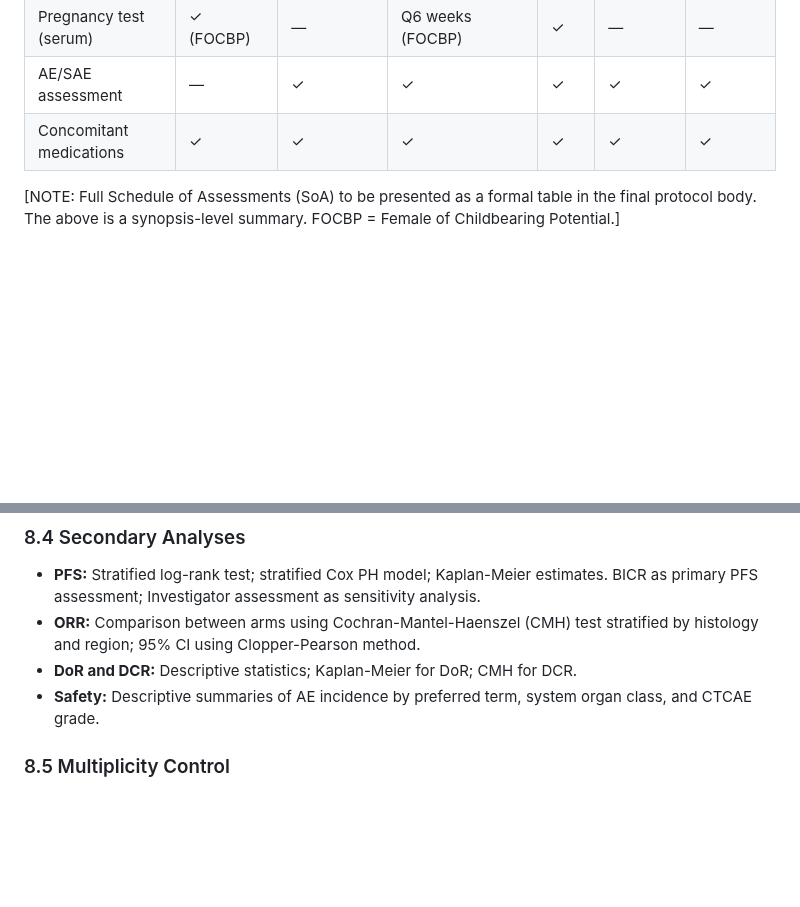
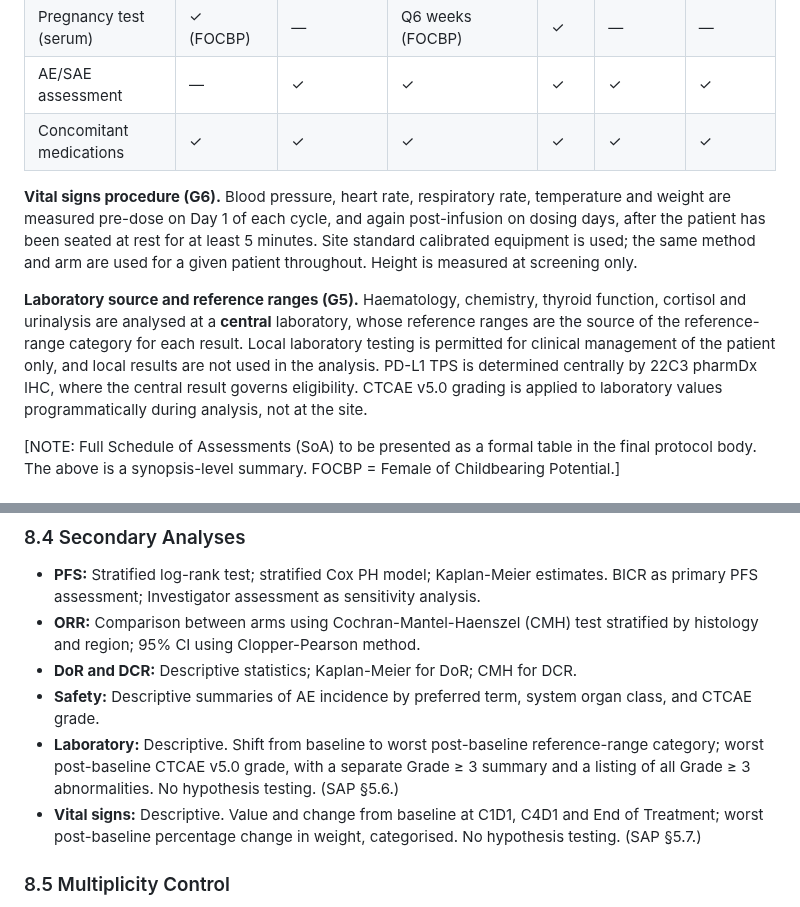
Before and after one commit to OpenTrialReporting/torivumab-nsclc-301, a Markdown page: protocol/synopsis.md, 2 parts joined by grey strips. GitHub-like rendering; blank space fills up the shorter version.

```diff
--- a/protocol/synopsis.md
+++ b/protocol/synopsis.md
@@ -526,6 +526,20 @@ All adverse events (AEs) will be monitored from the time of informed consent unt
 | AE/SAE assessment | — | ✓ | ✓ | ✓ | ✓ | ✓ |
 | Concomitant medications | ✓ | ✓ | ✓ | ✓ | ✓ | ✓ |
 
+**Vital signs procedure (G6).** Blood pressure, heart rate, respiratory rate,
+temperature and weight are measured pre-dose on Day 1 of each cycle, and again
+post-infusion on dosing days, after the patient has been seated at rest for at least
+5 minutes. Site standard calibrated equipment is used; the same method and arm are
+used for a given patient throughout. Height is measured at screening only.
+
+**Laboratory source and reference ranges (G5).** Haematology, chemistry, thyroid
+function, cortisol and urinalysis are analysed at a **central** laboratory, whose
+reference ranges are the source of the reference-range category for each result. Local
+laboratory testing is permitted for clinical management of the patient only, and local
+results are not used in the analysis. PD-L1 TPS is determined centrally by 22C3 pharmDx
+IHC, where the central result governs eligibility. CTCAE v5.0 grading is applied to
+laboratory values programmatically during analysis, not at the site.
+
 [NOTE: Full Schedule of Assessments (SoA) to be presented as a formal table in the final protocol body. The above is a synopsis-level summary. FOCBP = Female of Childbearing Potential.]
 
 ### 7.3 Immune-Related Adverse Events (irAE) Management
@@ -729,6 +743,8 @@ Kaplan-Meier estimates of median OS and survival probability at predefined timep
 - **ORR:** Comparison between arms using Cochran-Mantel-Haenszel (CMH) test stratified by histology and region; 95% CI using Clopper-Pearson method.
 - **DoR and DCR:** Descriptive statistics; Kaplan-Meier for DoR; CMH for DCR.
 - **Safety:** Descriptive summaries of AE incidence by preferred term, system organ class, and CTCAE grade.
+- **Laboratory:** Descriptive. Shift from baseline to worst post-baseline reference-range category; worst post-baseline CTCAE v5.0 grade, with a separate Grade ≥ 3 summary and a listing of all Grade ≥ 3 abnormalities. No hypothesis testing. (SAP §5.6.)
+- **Vital signs:** Descriptive. Value and change from baseline at C1D1, C4D1 and End of Treatment; worst post-baseline percentage change in weight, categorised. No hypothesis testing. (SAP §5.7.)
 
 ### 8.5 Multiplicity Control
 
```
Also changed, not shown: sap/SAP.md (+46 -0 lines).
